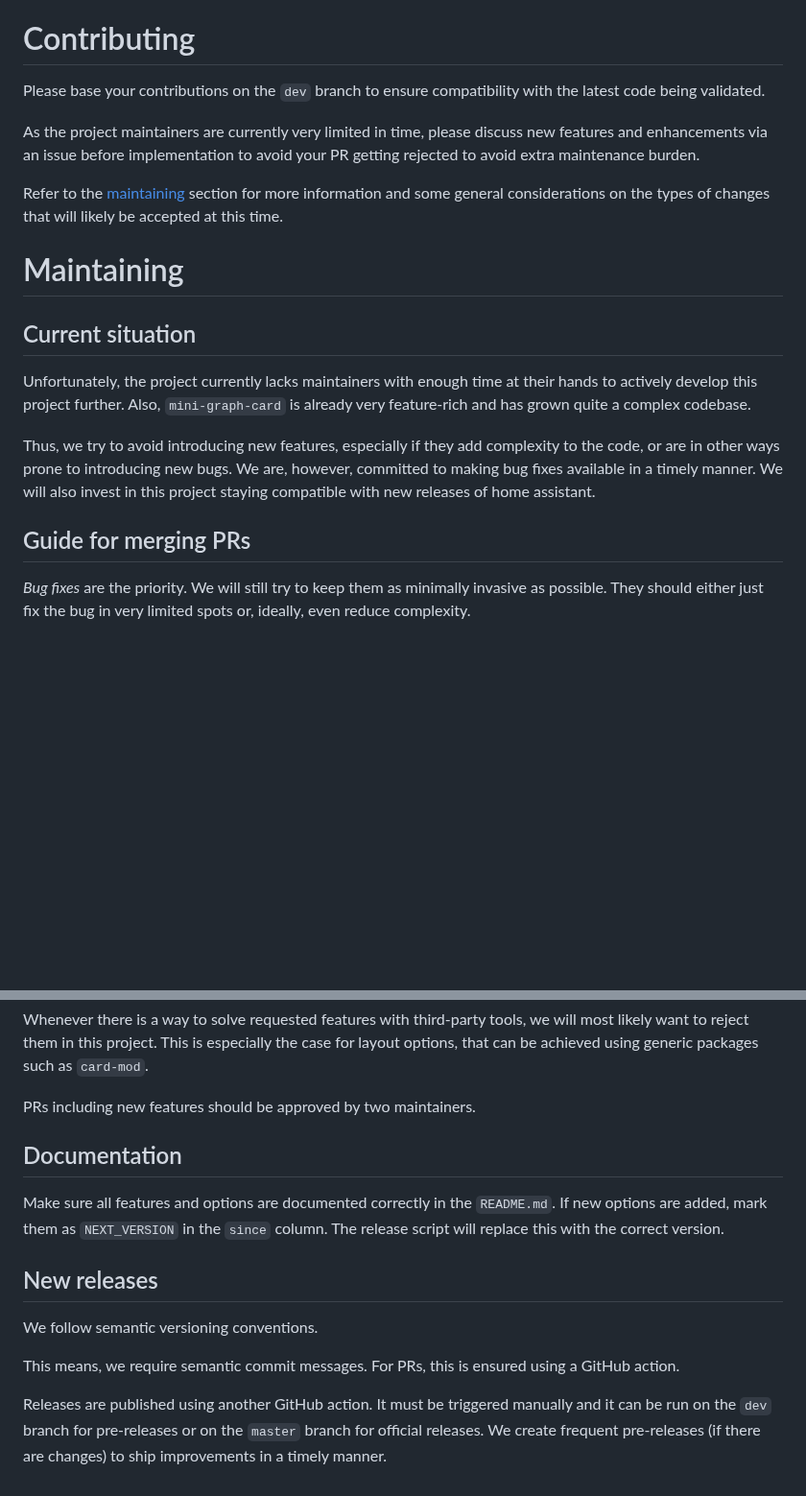
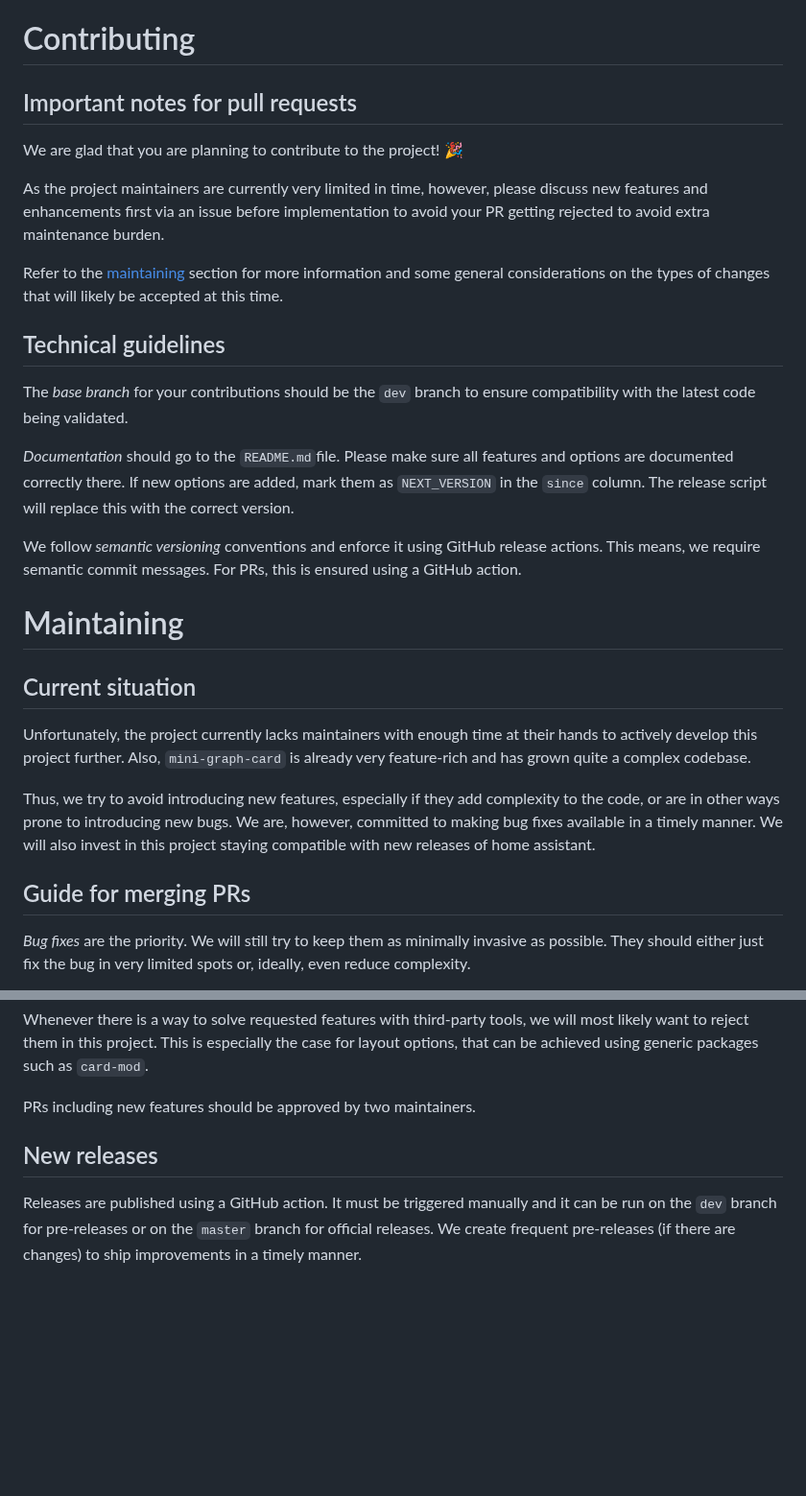
Before and after one commit to kalkih/mini-graph-card, a Markdown page: CONTRIBUTING.md, 2 parts joined by grey strips. Shown at 96% size. GitHub-like rendering; blank space fills up the shorter version.

Commit message:
separate contributing from maintaining notes

```diff
--- a/CONTRIBUTING.md
+++ b/CONTRIBUTING.md
@@ -10,15 +10,33 @@ In this document, you will find information on
 
 # Contributing
 
-Please base your contributions on the `dev` branch to ensure compatibility with the latest code being validated.
+## Important notes for pull requests
 
-As the project maintainers are currently very limited in time, please discuss new features and enhancements via an issue before implementation to avoid your PR getting rejected to avoid extra maintenance burden.
+We are glad that you are planning to contribute to the project! :tada:
+
+As the project maintainers are currently very limited in time, however, please discuss new features and enhancements first via an issue before implementation to avoid your PR getting rejected to avoid extra maintenance burden.
 
 Refer to the [maintaining](#maintaining) section for more information and some general considerations on the types of changes that will likely be accepted at this time.
+
+## Technical guidelines
+
+The *base branch* for your contributions should be the `dev` branch to ensure compatibility with the latest code being validated.
+
+*Documentation* should go to the `README.md`file.
+Please make sure all features and options are documented correctly there.
+If new options are added, mark them as `NEXT_VERSION` in the `since` column.
+The release script will replace this with the correct version.
+
+We follow *semantic versioning* conventions and enforce it using GitHub release actions.
+This means, we require semantic commit messages.
+For PRs, this is ensured using a GitHub action.
+
+
 
 # Maintaining
 
 ## Current situation
+
 Unfortunately, the project currently lacks maintainers with enough time at their hands to actively develop this project further.
 Also, `mini-graph-card` is already very feature-rich and has grown quite a complex codebase.
 
@@ -26,7 +44,9 @@ Thus, we try to avoid introducing new features, especially if they add complexit
 We are, however, committed to making bug fixes available in a timely manner.
 We will also invest in this project staying compatible with new releases of home assistant.
 
+
 ## Guide for merging PRs
+
 *Bug fixes* are the priority.
 We will still try to keep them as minimally invasive as possible.
 They should either just fix the bug in very limited spots or, ideally, even reduce complexity.
@@ -48,17 +68,9 @@ This is especially the case for layout options, that can be achieved using gener
 
 PRs including new features should be approved by two maintainers.
 
-## Documentation
-
-Make sure all features and options are documented correctly in the `README.md`.
-If new options are added, mark them as `NEXT_VERSION` in the `since` column.
-The release script will replace this with the correct version.
 
 ## New releases
-We follow semantic versioning conventions.
 
-This means, we require semantic commit messages. For PRs, this is ensured using a GitHub action.
-
-Releases are published using another GitHub action.
+Releases are published using a GitHub action.
 It must be triggered manually and it can be run on the `dev` branch for pre-releases or on the `master` branch for official releases.
 We create frequent pre-releases (if there are changes) to ship improvements in a timely manner.
```
